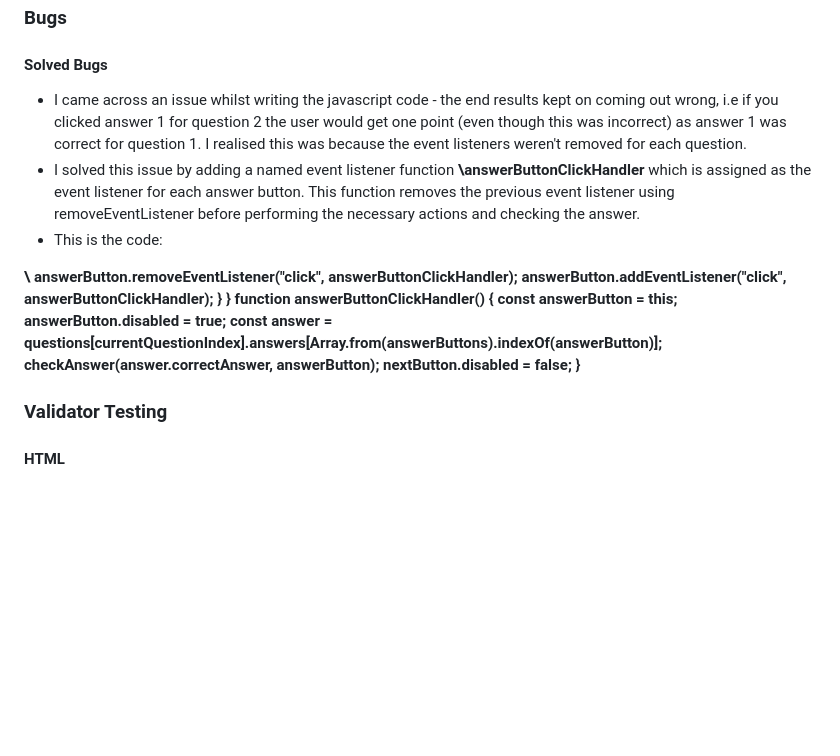
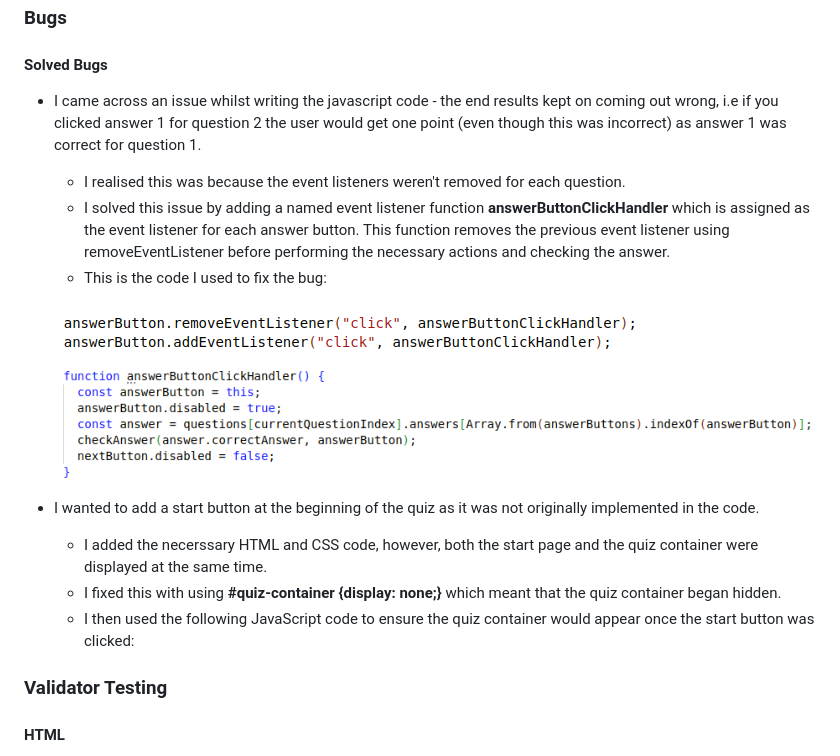
Before and after one commit to annieross10/CocktailQuiz, a Markdown page: README.md, the part around the change. Rendered like a GitHub page; blank space fills up the shorter version.

```diff
--- a/README.md
+++ b/README.md
@@ -46,21 +46,21 @@ This interactive quiz is designed to be fun but also challenge your understandin
 
 ### Bugs
 #### Solved Bugs
-- I came across an issue whilst writing the javascript code - the end results kept on coming out wrong, i.e if you clicked answer 1 for question 2 the user would get one point (even though this was incorrect) as answer 1 was correct for question 1. I realised this was because the event listeners weren't removed for each question.
-- I solved this issue by adding a named event listener function <b>\answerButtonClickHandler</b> which is assigned as the event listener for each answer button. This function removes the previous event listener using removeEventListener before performing the necessary actions and checking the answer.
-- This is the code:
+- I came across an issue whilst writing the javascript code - the end results kept on coming out wrong, i.e if you clicked answer 1 for question 2 the user would get one point (even though this was incorrect) as answer 1 was correct for question 1.
+    - I realised this was because the event listeners weren't removed for each question.
+    - I solved this issue by adding a named event listener function <b>answerButtonClickHandler</b> which is assigned as the event listener for each answer button. This function removes the previous event listener using removeEventListener before performing the necessary actions and checking the answer.
+    - This is the code I used to fix the bug:
 
-<b>\ answerButton.removeEventListener("click", answerButtonClickHandler);
-    answerButton.addEventListener("click", answerButtonClickHandler);
-  }
-}
-function answerButtonClickHandler() {
-  const answerButton = this;
-  answerButton.disabled = true;
-  const answer = questions[currentQuestionIndex].answers[Array.from(answerButtons).indexOf(answerButton)];
-  checkAnswer(answer.correctAnswer, answerButton);
-  nextButton.disabled = false;
-}</b>
+    ![js screenshot 1](/assets/images/screenshots/javascriptcode1.png)
+    ![js screenshot 2](/assets/images/screenshots/javascriptcode2.png)
+
+- I wanted to add a start button at the beginning of the quiz as it was not originally implemented in the code.
+    - I added the necerssary HTML and CSS code, however, both the start page and the quiz container were displayed at the same time.
+    - I fixed this with using <b>\#quiz-container {display: none;}</b> which meant that the quiz container began hidden.
+    - I then used the following JavaScript code to ensure the quiz container would appear once the start button was clicked:
+
+
+
 
 ### Validator Testing
 
```
